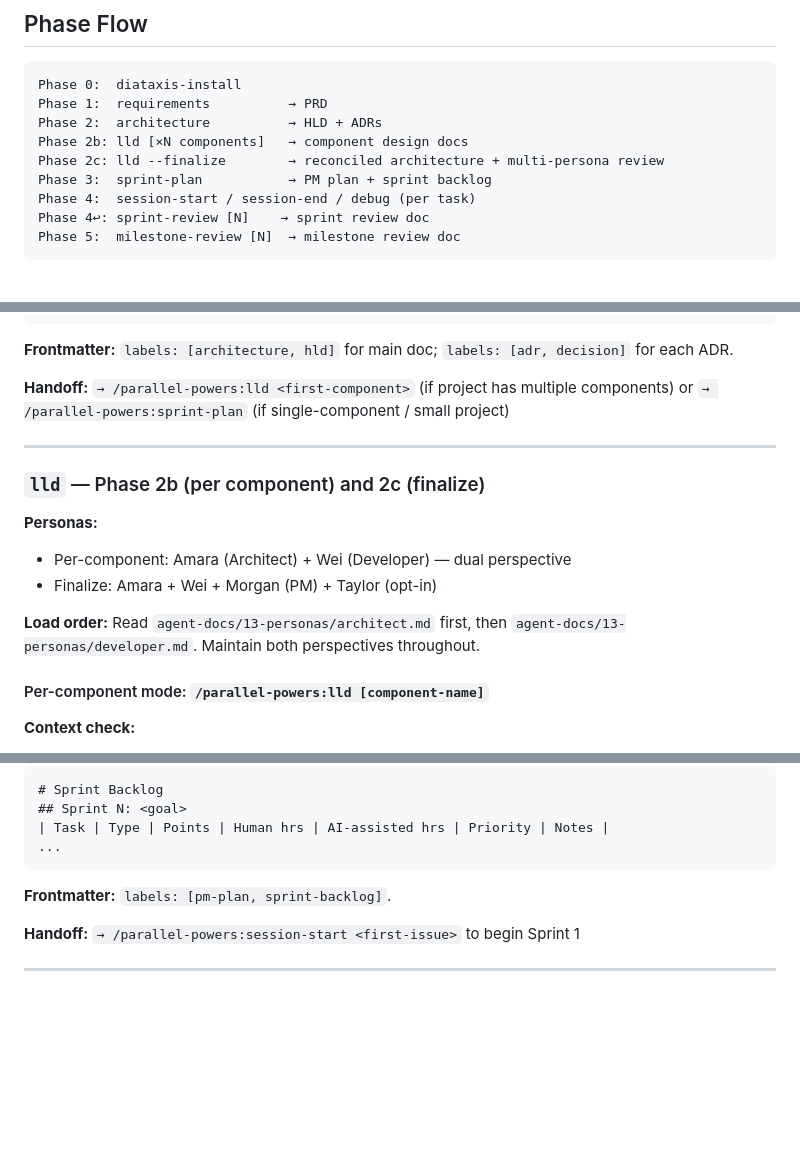
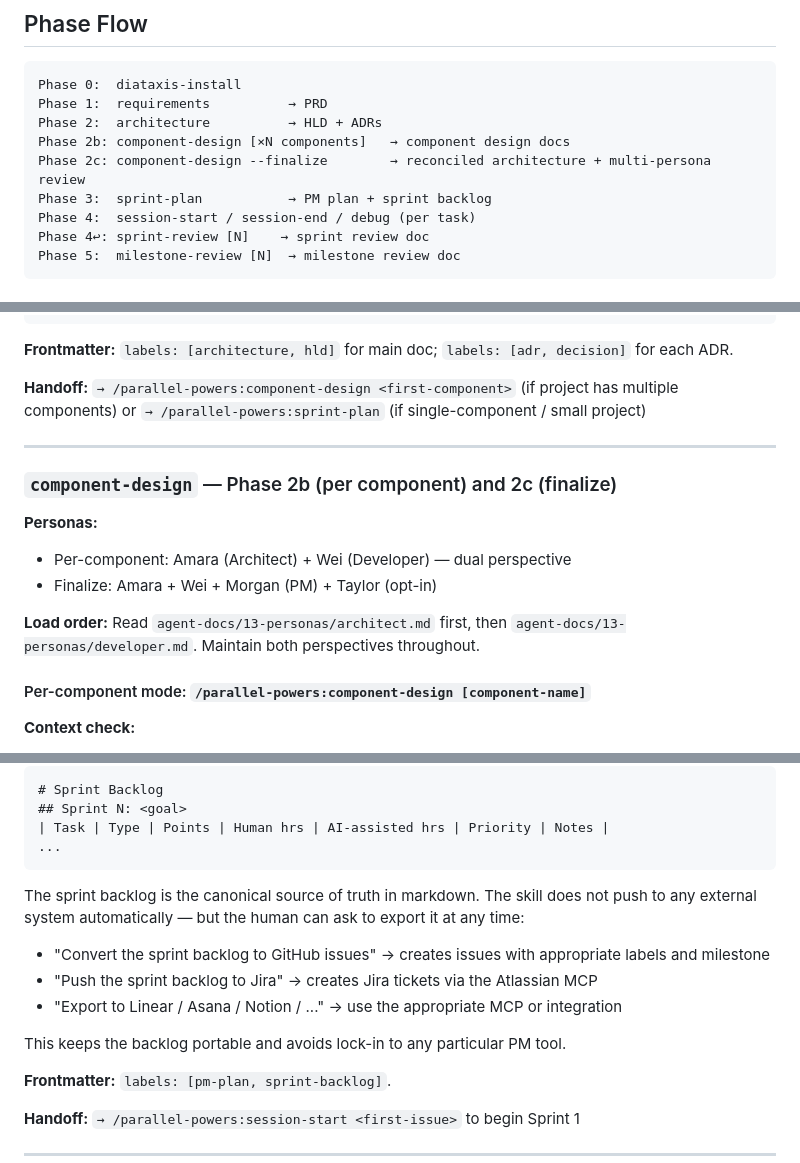
Before and after one commit to parallelhours/powers, a Markdown page: agent-docs/05-plans/2026-05-27-hitl-skills-design.md, 3 parts joined by grey strips. Drawn GitHub-style; blank space fills up the shorter version.

Commit message:
docs(spec): rename lld → component-design, add sprint backlog portability note
- All lld references renamed to component-design throughout
- Sprint backlog section documents on-demand export to GitHub, Jira,
  Linear, etc. rather than automatic push to any PM system

Co-Authored-By: Claude Sonnet 4.6 <noreply@anthropic.com>

````diff
--- a/agent-docs/05-plans/2026-05-27-hitl-skills-design.md
+++ b/agent-docs/05-plans/2026-05-27-hitl-skills-design.md
@@ -31,8 +31,8 @@ This spec defines eight new `parallel-powers` skills that align with the Human-i
 Phase 0:  diataxis-install
 Phase 1:  requirements          → PRD
 Phase 2:  architecture          → HLD + ADRs
-Phase 2b: lld [×N components]   → component design docs
-Phase 2c: lld --finalize        → reconciled architecture + multi-persona review
+Phase 2b: component-design [×N components]   → component design docs
+Phase 2c: component-design --finalize        → reconciled architecture + multi-persona review
 Phase 3:  sprint-plan           → PM plan + sprint backlog
 Phase 4:  session-start / session-end / debug (per task)
 Phase 4↩: sprint-review [N]    → sprint review doc
@@ -160,11 +160,11 @@ Step 6 — Handoff
 
 **Frontmatter:** `labels: [architecture, hld]` for main doc; `labels: [adr, decision]` for each ADR.
 
-**Handoff:** `→ /parallel-powers:lld <first-component>` (if project has multiple components) or `→ /parallel-powers:sprint-plan` (if single-component / small project)
+**Handoff:** `→ /parallel-powers:component-design <first-component>` (if project has multiple components) or `→ /parallel-powers:sprint-plan` (if single-component / small project)
 
 ---
 
-### `lld` — Phase 2b (per component) and 2c (finalize)
+### `component-design` — Phase 2b (per component) and 2c (finalize)
 
 **Personas:**
 - Per-component: Amara (Architect) + Wei (Developer) — dual perspective
@@ -172,7 +172,7 @@ Step 6 — Handoff
 
 **Load order:** Read `agent-docs/13-personas/architect.md` first, then `agent-docs/13-personas/developer.md`. Maintain both perspectives throughout.
 
-#### Per-component mode: `/parallel-powers:lld [component-name]`
+#### Per-component mode: `/parallel-powers:component-design [component-name]`
 
 **Context check:**
 - `agent-docs/01-explanation/architecture.md` — **required**. If missing: "No HLD found. Run `/parallel-powers:architecture` first." Stop.
@@ -271,6 +273,13 @@ Load: `agent-docs/13-personas/project-manager.md` + `agent-docs/13-personas/deve
 | Task | Type | Points | Human hrs | AI-assisted hrs | Priority | Notes |
 ...
 ```
+
+The sprint backlog is the canonical source of truth in markdown. The skill does not push to any external system automatically — but the human can ask to export it at any time:
+- "Convert the sprint backlog to GitHub issues" → creates issues with appropriate labels and milestone
+- "Push the sprint backlog to Jira" → creates Jira tickets via the Atlassian MCP
+- "Export to Linear / Asana / Notion / ..." → use the appropriate MCP or integration
+
+This keeps the backlog portable and avoids lock-in to any particular PM tool.
 
 **Frontmatter:** `labels: [pm-plan, sprint-backlog]`.
 
````
Also changed, not shown: other parts of agent-docs/05-plans/2026-05-27-hitl-skills-design.md (+7 -5 lines).
